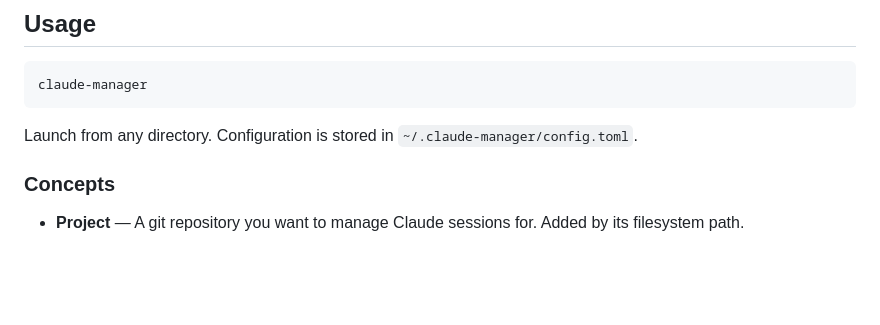
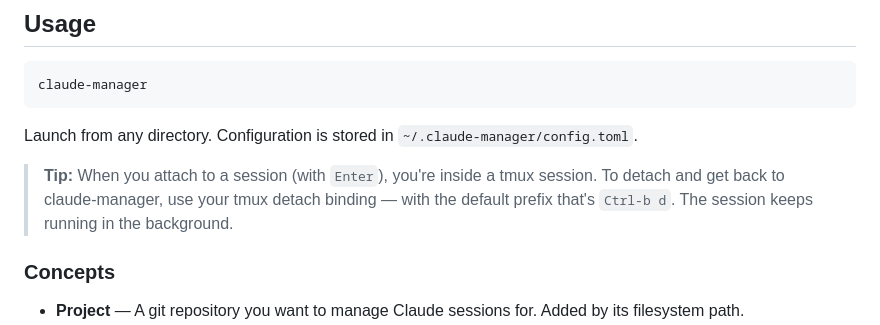
Before and after one commit to Bendzae/claude-manager, a Markdown page: README.md, the part around the change. Rendered like a GitHub page; blank space fills up the shorter version.

Commit message:
docs: add tmux detach tip to usage section
Co-Authored-By: Claude Opus 4.8 (1M context) <noreply@anthropic.com>

````diff
--- a/README.md
+++ b/README.md
@@ -35,6 +35,8 @@ claude-manager
 ```
 
 Launch from any directory. Configuration is stored in `~/.claude-manager/config.toml`.
+
+> **Tip:** When you attach to a session (with `Enter`), you're inside a tmux session. To detach and get back to claude-manager, use your tmux detach binding — with the default prefix that's `Ctrl-b d`. The session keeps running in the background.
 
 ### Concepts
 
````
